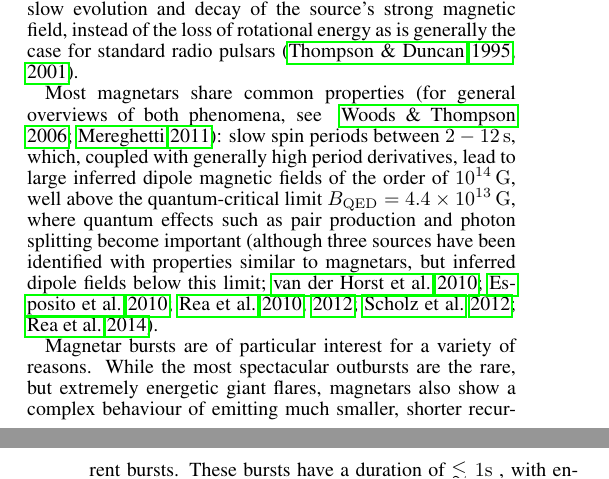
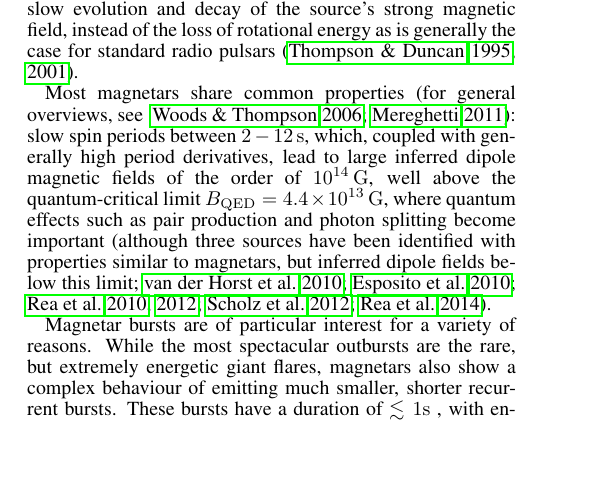
Before and after one commit to dhuppenkothen/magnetron_old, a LaTeX document (documents/td.tex): two parts of the columns of pages 1 and 2 of 13 before the commit and part of one column of page 1 of 13 after it, the two joined at a grey line, cut so that both start at the same text, the shorter picture padded with empty space. Compiled offline with pdfLaTeX; a missing bibliography style is replaced by a similar one.

Commit message:
very small word changes

```diff
--- a/documents/td.tex
+++ b/documents/td.tex
@@ -112,7 +112,7 @@ Among the veritable zoo of neutron stars, two historically separate groups stood
 emission characteristics. In the last decade, however, both groups have been found to form a single class of neutron stars with extreme magnetic fields, generally called {\it magnetars} \citep{duncan1992,thompson1995}. In the original scenario, the observable X-ray emission, both persistent emission and bursts,
 is powered by the slow evolution and decay of the source's strong magnetic field, instead of the loss of rotational energy as is generally the case for standard radio pulsars \citep{thompson1995,thompson2001}.
 
-Most magnetars share common properties \citep[for general overviews of both phenomena, see ][]{woods2006,mereghetti2011}: slow spin periods between
+Most magnetars share common properties \citep[for general overviews, see ][]{woods2006,mereghetti2011}: slow spin periods between
 $2 - 12 \, \mathrm{s}$, which, coupled with generally high period derivatives, lead to large inferred dipole magnetic fields of
 the order of $10^{14} \, \mathrm{G}$, well above the quantum-critical limit $B_{\mathrm{QED}} = 4.4 \times 10^{13} \, \mathrm{G}$,
 where quantum effects such as pair production and photon splitting become important \citep[although three sources have been
```
